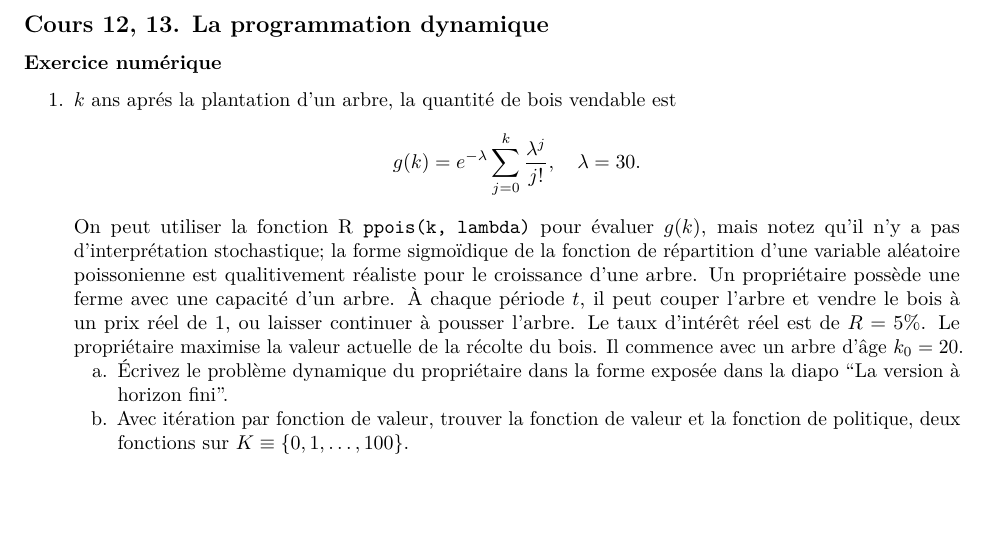
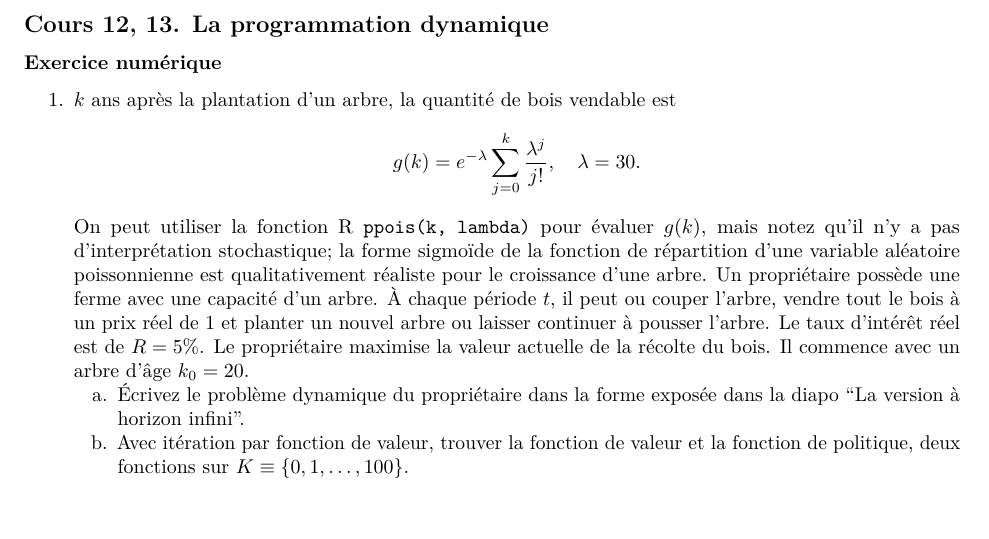
Before and after one commit to mccauslw/ECN-6338, an R Markdown document (Exercices.Rmd): part of page 11 of 11, cut so that both start at the same text. Rendered offline with R 4.5, knitr and Pandoc, then LaTeX, with nearby package versions; some code elsewhere in the file could not run offline.

Commit message:
Edit DP exercise

```diff
--- a/Exercices.Rmd
+++ b/Exercices.Rmd
@@ -354,14 +354,14 @@ Il n'y a pas d'autres exercices pour ce cours.
 
 ### Exercice numérique
 
-1. $k$ ans aprés la plantation d'un arbre, la quantité de bois vendable est
+1. $k$ ans après la plantation d'un arbre, la quantité de bois vendable est
 \[
   g(k) = e^{-\lambda} \sum_{j=0}^k \frac{\lambda^j}{j!}, \quad \lambda = 30.
 \]
-On peut utiliser la fonction R \texttt{ppois(k, lambda)} pour évaluer $g(k)$, mais notez qu'il n'y a pas d'interprétation stochastique; la forme sigmoïdique de la fonction de répartition d'une variable aléatoire poissonienne est qualitivement réaliste pour le croissance d'une arbre.
+On peut utiliser la fonction R \texttt{ppois(k, lambda)} pour évaluer $g(k)$, mais notez qu'il n'y a pas d'interprétation stochastique; la forme sigmoïde de la fonction de répartition d'une variable aléatoire poissonnienne est qualitativement réaliste pour le croissance d'une arbre.
 Un propriétaire possède une ferme avec une capacité d'un arbre.
-À chaque période $t$, il peut couper l'arbre et vendre le bois à un prix réel de 1, ou laisser continuer à pousser l'arbre. Le taux d'intérêt réel est de $R = 5\%$.
+À chaque période $t$, il peut ou couper l'arbre, vendre tout le bois à un prix réel de 1 et planter un nouvel arbre ou laisser continuer à pousser l'arbre. Le taux d'intérêt réel est de $R = 5\%$.
 Le propriétaire maximise la valeur actuelle de la récolte du bois.
 Il commence avec un arbre d'âge $k_0 = 20$.
-    a. Écrivez le problème dynamique du propriétaire dans la forme exposée dans la diapo "La version à horizon fini".
+    a. Écrivez le problème dynamique du propriétaire dans la forme exposée dans la diapo "La version à horizon infini".
     a. Avec itération par fonction de valeur, trouver la fonction de valeur et la fonction de politique, deux fonctions sur $K \equiv \{0,1,\ldots,100\}$.
```
Also changed, not shown: Exercices.pdf.
